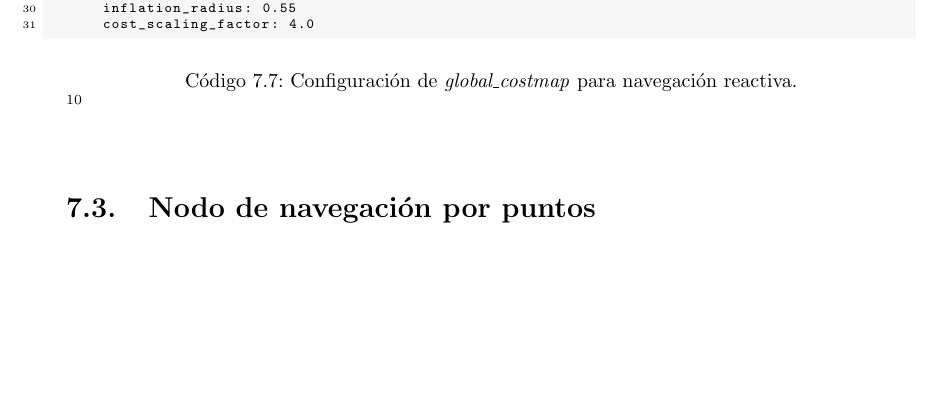
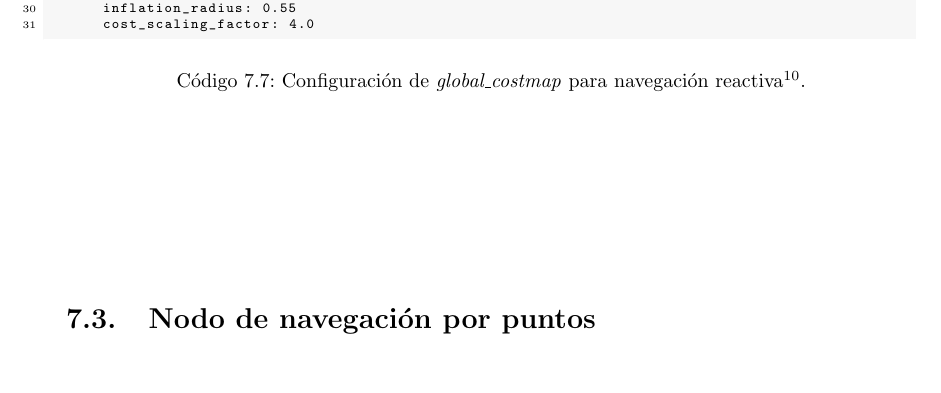
Before and after one commit to danimtb/TFG_pioneer3at, a LaTeX thesis (TFG.tex, which reads capitulos/implementacion.tex): part of page 120 of 178, cut so that both start at the same text, the shorter picture padded with empty space. Compiled offline with pdfLaTeX; the source files are stored in an older character set and shown here as Unicode.

Commit message:
txs auto checkin

```diff
--- a/capitulos/implementacion.tex
+++ b/capitulos/implementacion.tex
@@ -554,11 +554,9 @@ global_costmap:
     inflation_radius: 0.55
     cost_scaling_factor: 4.0
 \end{lstlisting}
-\caption{Configuración de \textit{global\_costmap} para navegación reactiva.}\footnotemark
+\caption[Configuración de \textit{global\_costmap} para navegación reactiva]{Configuración de \textit{global\_costmap} para navegación reactiva\footnotemark.}
 \end{code}
-\footnotetext{\hypersetup{urlcolor=black}
-Fuente: \href{https://github.com/danimtb/pioneer3at_ETSIDI/blob/master/pioneer_utils/navigation/local_navigation/global_costmap_params.yaml}{\textit{pioneer\_utils/navigation/local\_navigation/global\_costmap\_params.yaml}}
-\hypersetup{urlcolor=blue}}
+\footnotetext{Fuente: \href{https://github.com/danimtb/pioneer3at_ETSIDI/blob/master/pioneer_utils/navigation/local_navigation/global_costmap_params.yaml}{\textit{pioneer\_utils/navigation/local\_navigation/global\_costmap\_params.yaml}}}
 
 \section{Nodo de navegación por puntos}
 El nodo de navegación por puntos ofrece a posibilidad de enviar diferentes puntos de meta al robot tanto en el modo global como en el modo local. esto quiere decir, que ofrece unas funciones capaces de manda al robot a un punto deseado del mapa o hacer que este avance cierta distancia determinada.
```
Also changed, not shown: capitulos/implementacion.tex (2 more changed lines).
